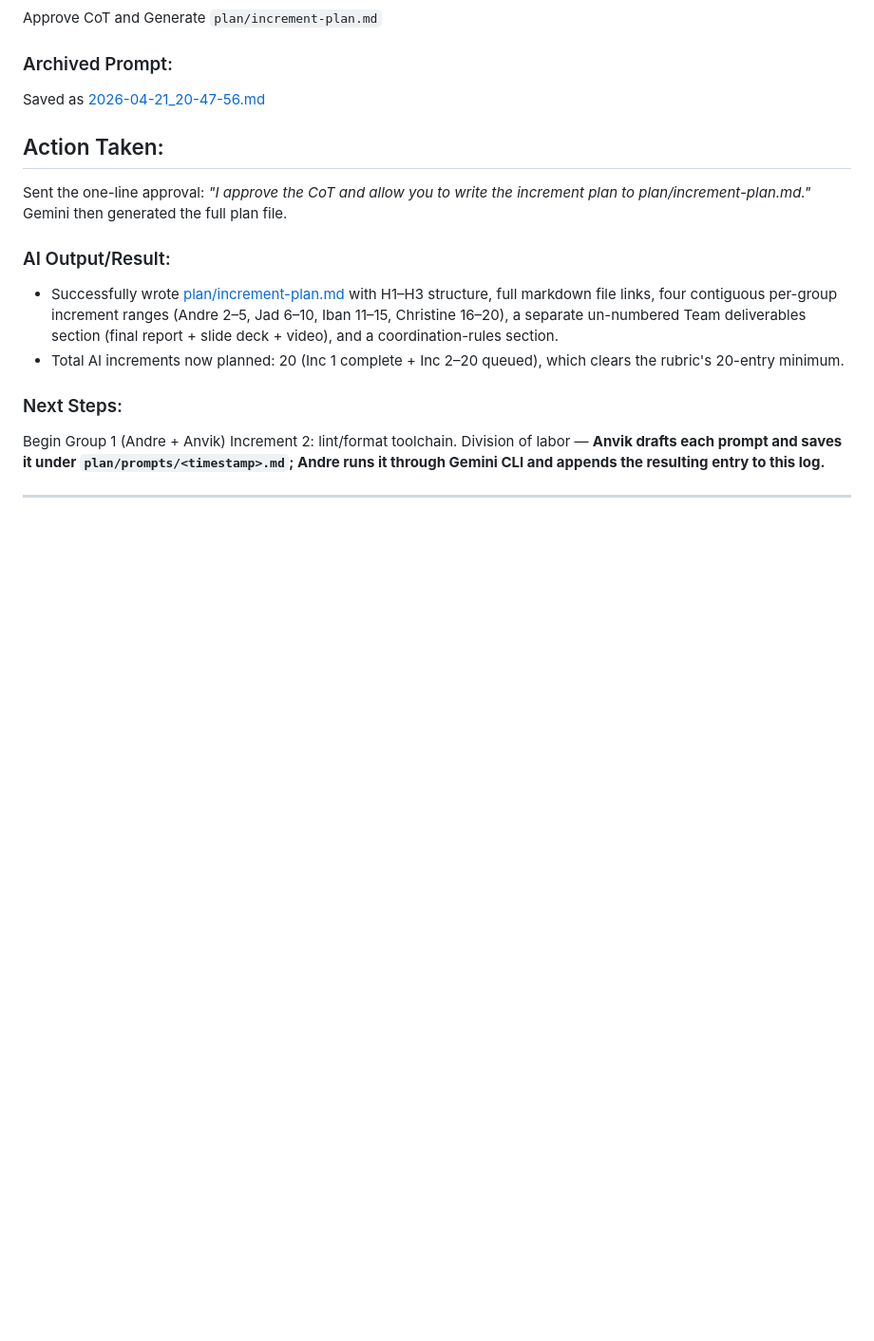
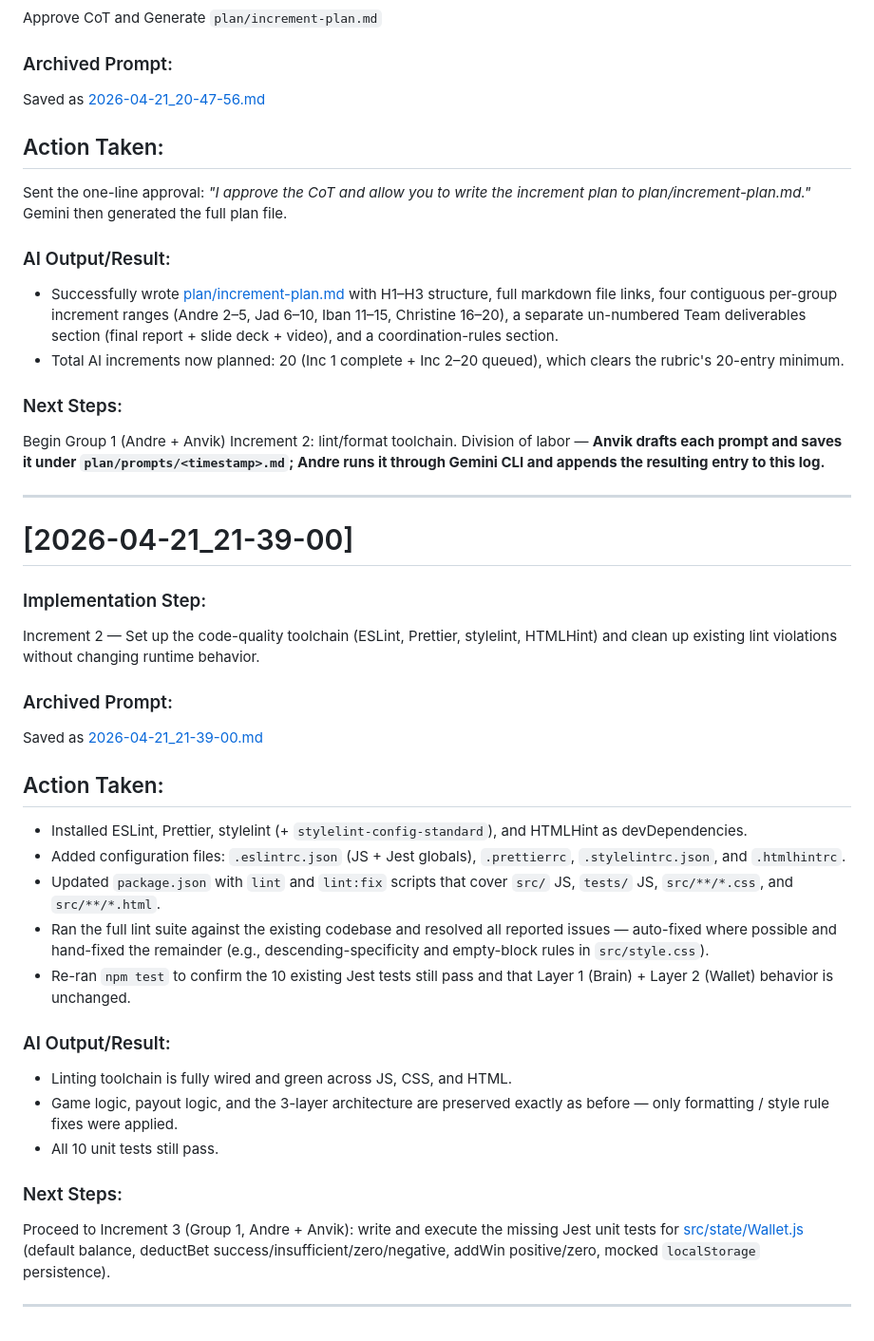
Before and after one commit to cse110-sp26-group20/tech-warmup-ii, a Markdown page: plan/ai-use-log.md, the part around the change. Shown at 95% size. Rendered like a GitHub page; blank space fills up the shorter version.

Commit message:
log Increment 2

```diff
--- a/plan/ai-use-log.md
+++ b/plan/ai-use-log.md
@@ -265,3 +265,33 @@ Sent the one-line approval: _"I approve the CoT and allow you to write the incre
 Begin Group 1 (Andre + Anvik) Increment 2: lint/format toolchain. Division of labor — **Anvik drafts each prompt and saves it under `plan/prompts/<timestamp>.md`; Andre runs it through Gemini CLI and appends the resulting entry to this log.**
 
 ---
+
+# [2026-04-21_21-39-00]
+
+### Implementation Step:
+
+Increment 2 — Set up the code-quality toolchain (ESLint, Prettier, stylelint, HTMLHint) and clean up existing lint violations without changing runtime behavior.
+
+### Archived Prompt:
+
+Saved as [2026-04-21_21-39-00.md](plan/prompts/2026-04-21_21-39-00.md)
+
+## Action Taken:
+
+- Installed ESLint, Prettier, stylelint (+ `stylelint-config-standard`), and HTMLHint as devDependencies.
+- Added configuration files: `.eslintrc.json` (JS + Jest globals), `.prettierrc`, `.stylelintrc.json`, and `.htmlhintrc`.
+- Updated `package.json` with `lint` and `lint:fix` scripts that cover `src/` JS, `tests/` JS, `src/**/*.css`, and `src/**/*.html`.
+- Ran the full lint suite against the existing codebase and resolved all reported issues — auto-fixed where possible and hand-fixed the remainder (e.g., descending-specificity and empty-block rules in `src/style.css`).
+- Re-ran `npm test` to confirm the 10 existing Jest tests still pass and that Layer 1 (Brain) + Layer 2 (Wallet) behavior is unchanged.
+
+### AI Output/Result:
+
+- Linting toolchain is fully wired and green across JS, CSS, and HTML.
+- Game logic, payout logic, and the 3-layer architecture are preserved exactly as before — only formatting / style rule fixes were applied.
+- All 10 unit tests still pass.
+
+### Next Steps:
+
+Proceed to Increment 3 (Group 1, Andre + Anvik): write and execute the missing Jest unit tests for [src/state/Wallet.js](src/state/Wallet.js) (default balance, deductBet success/insufficient/zero/negative, addWin positive/zero, mocked `localStorage` persistence).
+
+---
```
